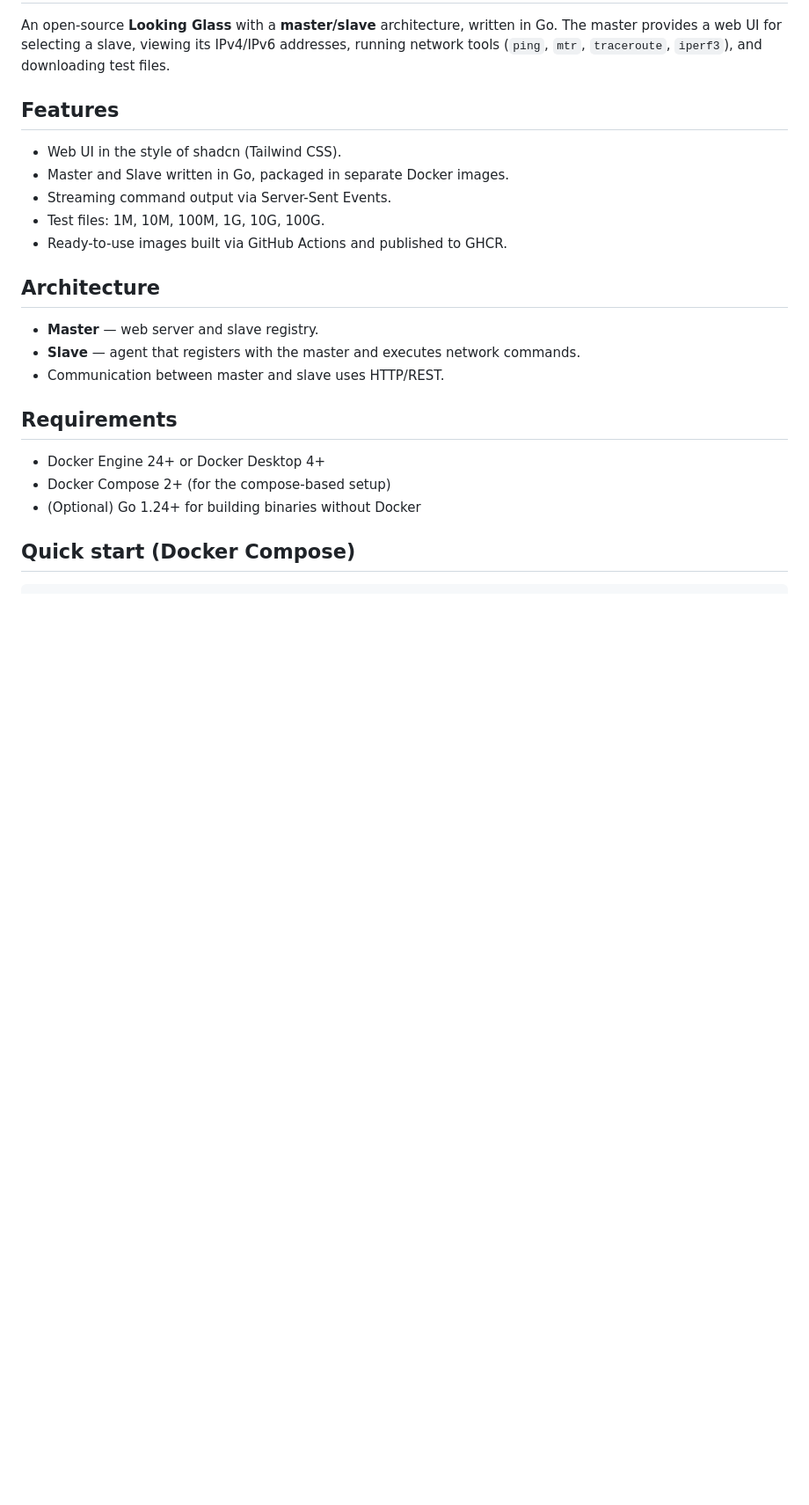
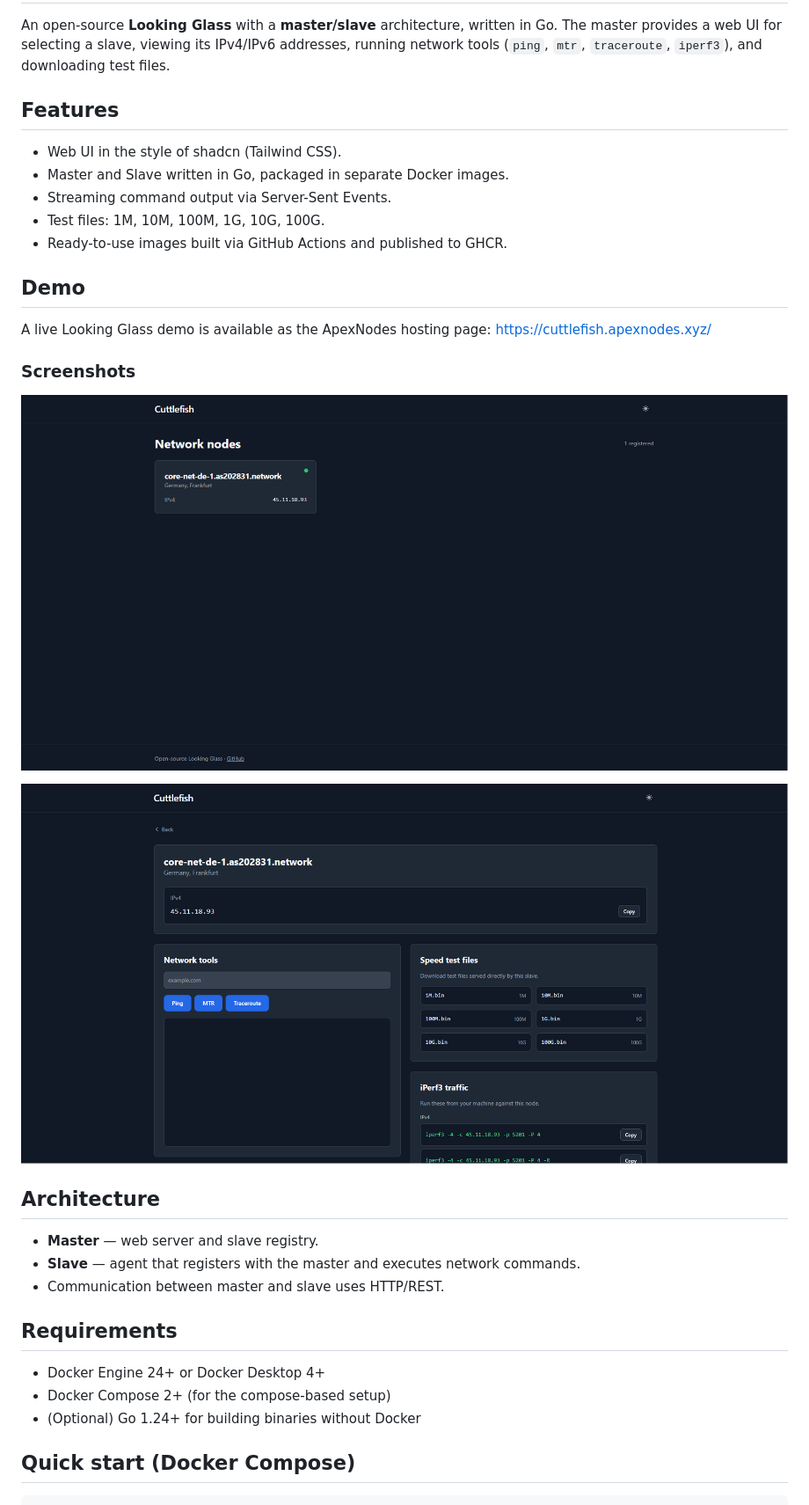
Before and after one commit to trusted-technologies/cuttlefish, a Markdown page: README.md, the part around the change. Shown: that part at 88% size. Rendered like a GitHub page; pictures changed too: assets/slave.png (added), assets/slaves.png (added); blank space fills up the shorter version.

Commit message:
docs: add demo link and screenshots to README

```diff
--- a/README.md
+++ b/README.md
@@ -9,6 +9,16 @@ An open-source **Looking Glass** with a **master/slave** architecture, written i
 - Streaming command output via Server-Sent Events.
 - Test files: 1M, 10M, 100M, 1G, 10G, 100G.
 - Ready-to-use images built via GitHub Actions and published to GHCR.
+
+## Demo
+
+A live Looking Glass demo is available as the ApexNodes hosting page: https://cuttlefish.apexnodes.xyz/
+
+### Screenshots
+
+![Slaves list](assets/slaves.png)
+
+![Slave details](assets/slave.png)
 
 ## Architecture
 
```
